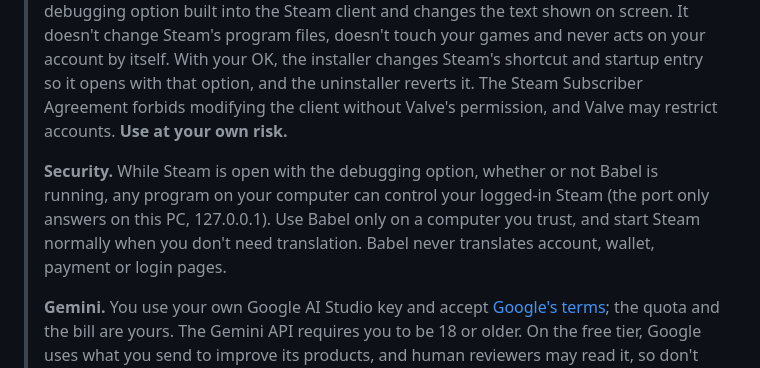
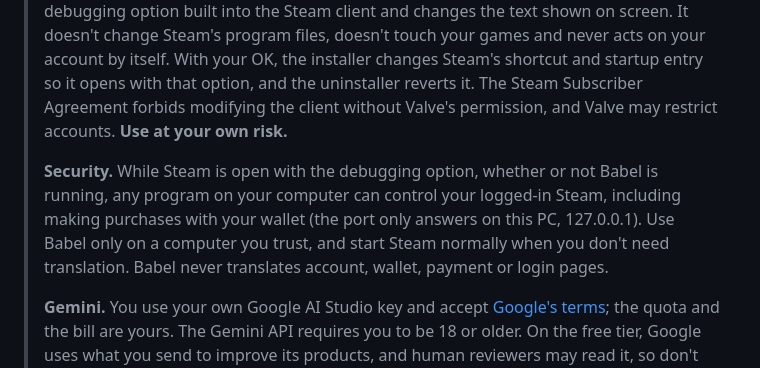
Before and after one commit to ThalzeronLabs/babel-steam, a Markdown page: README.en.md, the part around the change. Drawn GitHub-style.

Commit message:
docs: the debugging port can also be used to buy with the wallet

```diff
--- a/README.en.md
+++ b/README.en.md
@@ -43,7 +43,7 @@ after 45 s of stability and at most once every 10 minutes.
 
 > **Disclaimer.** Babel is an independent project and is not affiliated with, sponsored or endorsed by Valve. Steam and the Steam logo are trademarks and/or registered trademarks of Valve Corporation in the U.S. and/or other countries. Babel uses a debugging option built into the Steam client and changes the text shown on screen. It doesn't change Steam's program files, doesn't touch your games and never acts on your account by itself. With your OK, the installer changes Steam's shortcut and startup entry so it opens with that option, and the uninstaller reverts it. The Steam Subscriber Agreement forbids modifying the client without Valve's permission, and Valve may restrict accounts. **Use at your own risk.**
 >
-> **Security.** While Steam is open with the debugging option, whether or not Babel is running, any program on your computer can control your logged-in Steam (the port only answers on this PC, 127.0.0.1). Use Babel only on a computer you trust, and start Steam normally when you don't need translation. Babel never translates account, wallet, payment or login pages.
+> **Security.** While Steam is open with the debugging option, whether or not Babel is running, any program on your computer can control your logged-in Steam, including making purchases with your wallet (the port only answers on this PC, 127.0.0.1). Use Babel only on a computer you trust, and start Steam normally when you don't need translation. Babel never translates account, wallet, payment or login pages.
 >
 > **Gemini.** You use your own Google AI Studio key and accept [Google's terms](https://ai.google.dev/gemini-api/terms); the quota and the bill are yours. The Gemini API requires you to be 18 or older. On the free tier, Google uses what you send to improve its products, and human reviewers may read it, so don't send personal information on that tier. In the EU, Switzerland and the UK, only paid keys are allowed. Chat translation is off by default; turn it on only with a billing-enabled key. Babel has no server: nothing goes through me.
 
```
Also changed, not shown: README.md (+1 -1 lines), docs/images/setup-1.png, 1 other file.
